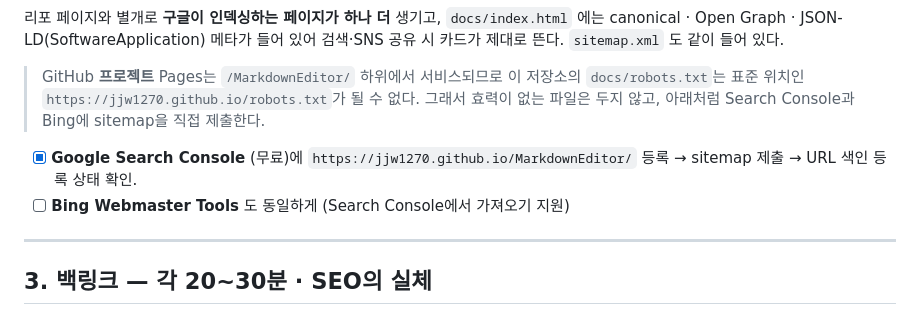
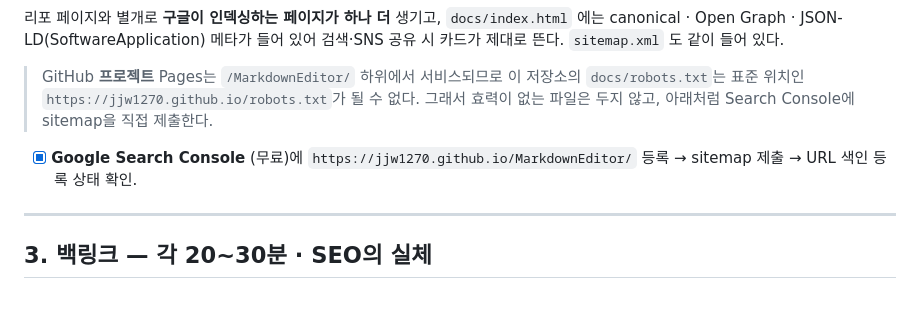
Before and after one commit to jjw1270/MarkdownEditor, a Markdown page: docs/promotion-checklist.md, the part around one of its changes. Rendered like a GitHub page.

Commit message:
홍보 체크리스트 최신화
생략하기로 한 Bing 제출 항목을 제거하고 Markdown 구분 구조를 정리.

```diff
--- a/docs/promotion-checklist.md
+++ b/docs/promotion-checklist.md
@@ -45,11 +45,10 @@
 
 > GitHub **프로젝트** Pages는 `/MarkdownEditor/` 하위에서 서비스되므로 이 저장소의
 > `docs/robots.txt`는 표준 위치인 `https://jjw1270.github.io/robots.txt`가 될 수 없다.
-> 그래서 효력이 없는 파일은 두지 않고, 아래처럼 Search Console과 Bing에 sitemap을 직접 제출한다.
+> 그래서 효력이 없는 파일은 두지 않고, 아래처럼 Search Console에 sitemap을 직접 제출한다.
 
 - [x] **Google Search Console** (무료)에 `https://jjw1270.github.io/MarkdownEditor/` 등록 →
       sitemap 제출 → URL 색인 등록 상태 확인.
-- [ ] **Bing Webmaster Tools** 도 동일하게 (Search Console에서 가져오기 지원)
 
 ---
 
```
Also changed, not shown: other parts of docs/promotion-checklist.md (+1 -0 lines).
